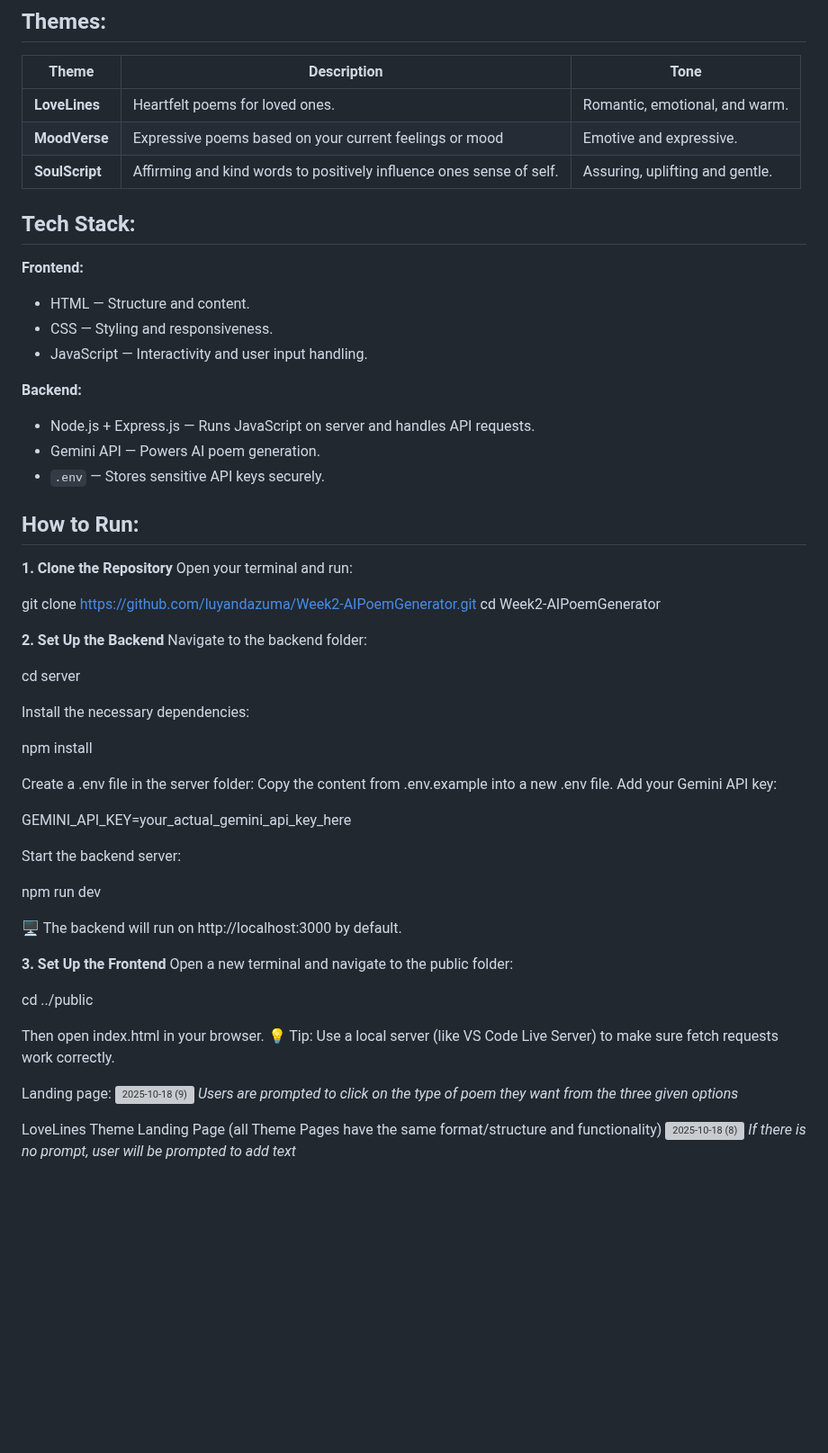
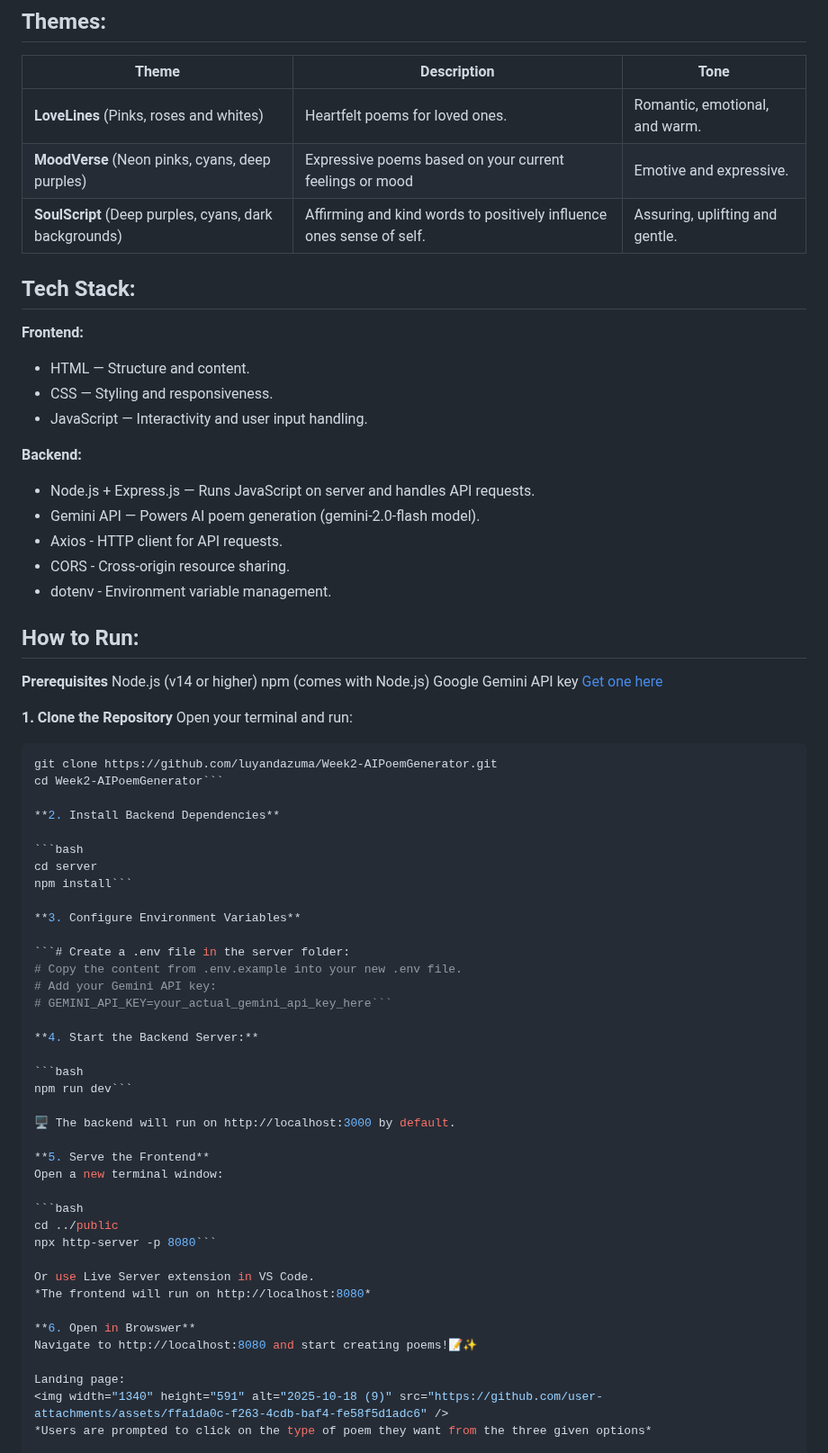
Before and after one commit to luyandazuma/Week2-AIPoemGenerator, a Markdown page: README.md, the part around one of its changes. Shown at 90% size. Drawn GitHub-style; blank space fills up the shorter version; grey boxes are pictures that could not be loaded.

````diff
--- a/README.md
+++ b/README.md
@@ -24,9 +38,9 @@ We wanted to build something that does not just generate text, but **transforms
 
 | Theme | Description | Tone |
 |-------|--------|-------------|
-| **LoveLines** | Heartfelt poems for loved ones. |  Romantic, emotional, and warm. |
-| **MoodVerse** | Expressive poems based on your current feelings or mood | Emotive and expressive.
-| **SoulScript** | Affirming and kind words to positively influence ones sense of self. | Assuring, uplifting and gentle. |
+| **LoveLines** (Pinks, roses and whites) | Heartfelt poems for loved ones. |  Romantic, emotional, and warm. |
+| **MoodVerse** (Neon pinks, cyans, deep purples) | Expressive poems based on your current feelings or mood | Emotive and expressive.
+| **SoulScript** (Deep purples, cyans, dark backgrounds) | Affirming and kind words to positively influence ones sense of self. | Assuring, uplifting and gentle. |
 
 
 
@@ -39,46 +53,58 @@ We wanted to build something that does not just generate text, but **transforms
 
 **Backend:**
 - Node.js + Express.js — Runs JavaScript on server and handles API requests.
-- Gemini API — Powers AI poem generation.
-- `.env` — Stores sensitive API keys securely.
+- Gemini API — Powers AI poem generation (gemini-2.0-flash model).
+- Axios - HTTP client for API requests.
+- CORS - Cross-origin resource sharing.
+- dotenv - Environment variable management.
 
 
 ## How to Run:
 
+**Prerequisites**
+Node.js (v14 or higher)
+npm (comes with Node.js)
+Google Gemini API key [Get one here](https://aistudio.google.com/app/apikey)
+
 **1. Clone the Repository**
 Open your terminal and run:
 
+``` bash
 git clone https://github.com/luyandazuma/Week2-AIPoemGenerator.git
-cd Week2-AIPoemGenerator
+cd Week2-AIPoemGenerator```
 
-**2. Set Up the Backend**
-Navigate to the backend folder:
+**2. Install Backend Dependencies**
 
+```bash
 cd server
+npm install```
 
-Install the necessary dependencies:
+**3. Configure Environment Variables**
 
-npm install
+```# Create a .env file in the server folder:
+# Copy the content from .env.example into your new .env file.
+# Add your Gemini API key:
+# GEMINI_API_KEY=your_actual_gemini_api_key_here```
 
-Create a .env file in the server folder:
-Copy the content from .env.example into a new .env file.
-Add your Gemini API key:
+**4. Start the Backend Server:**
 
-GEMINI_API_KEY=your_actual_gemini_api_key_here
-
-Start the backend server:
-
-npm run dev
+```bash
+npm run dev```
 
 🖥️ The backend will run on http://localhost:3000 by default.
 
-**3. Set Up the Frontend**
-Open a new terminal and navigate to the public folder:
+**5. Serve the Frontend**
+Open a new terminal window:
 
+```bash
 cd ../public
+npx http-server -p 8080```
 
-Then open index.html in your browser.
-💡 Tip: Use a local server (like VS Code Live Server) to make sure fetch requests work correctly.
+Or use Live Server extension in VS Code.
+*The frontend will run on http://localhost:8080*
+
+**6. Open in Browswer**
+Navigate to http://localhost:8080 and start creating poems!📝✨
 
 Landing page:
 <img width="1340" height="591" alt="2025-10-18 (9)" src="https://github.com/user-attachments/assets/ffa1da0c-f263-4cdb-baf4-fe58f5d1adc6" />
````
Also changed, not shown: other parts of README.md (+89 -1 lines).
